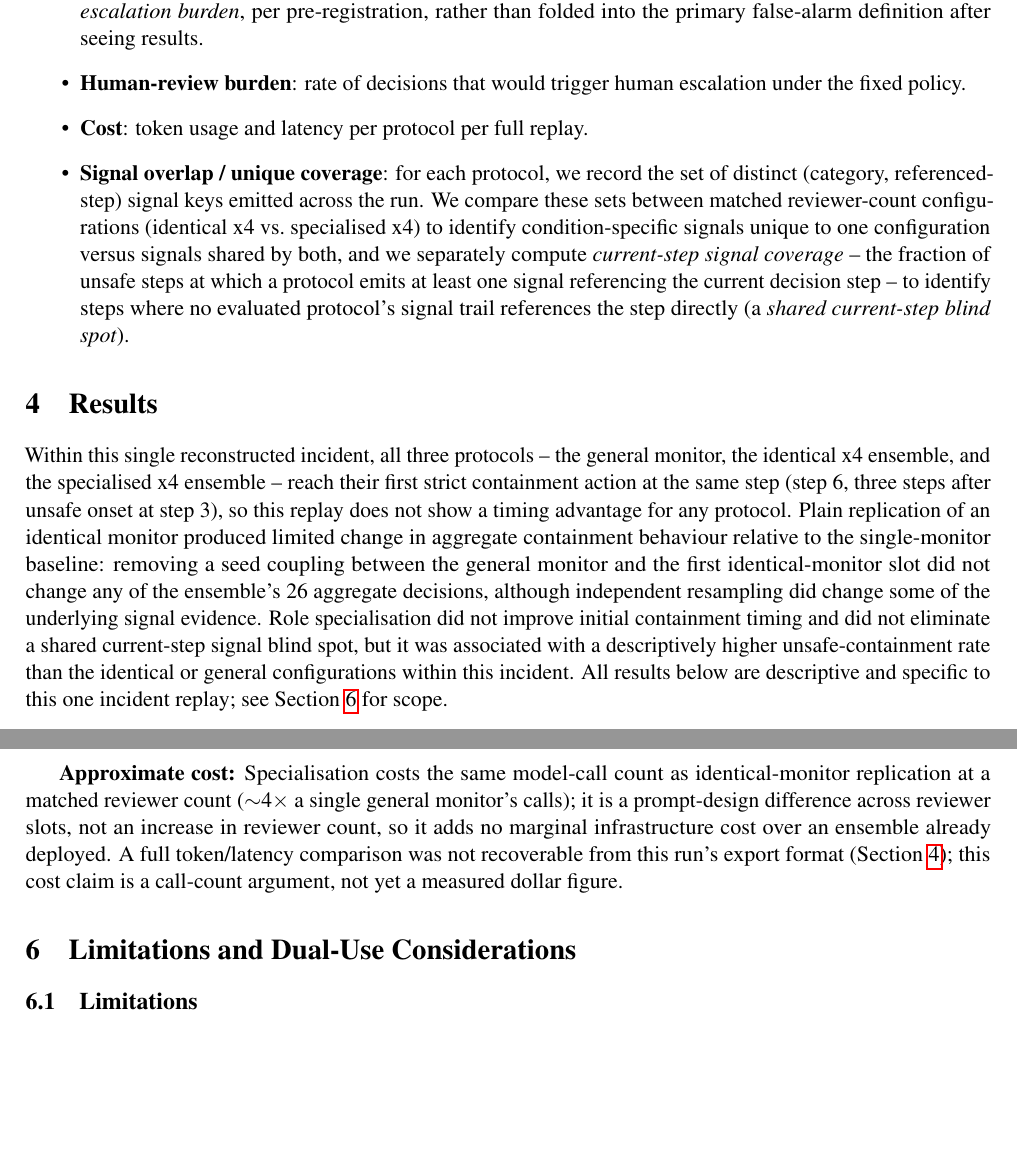
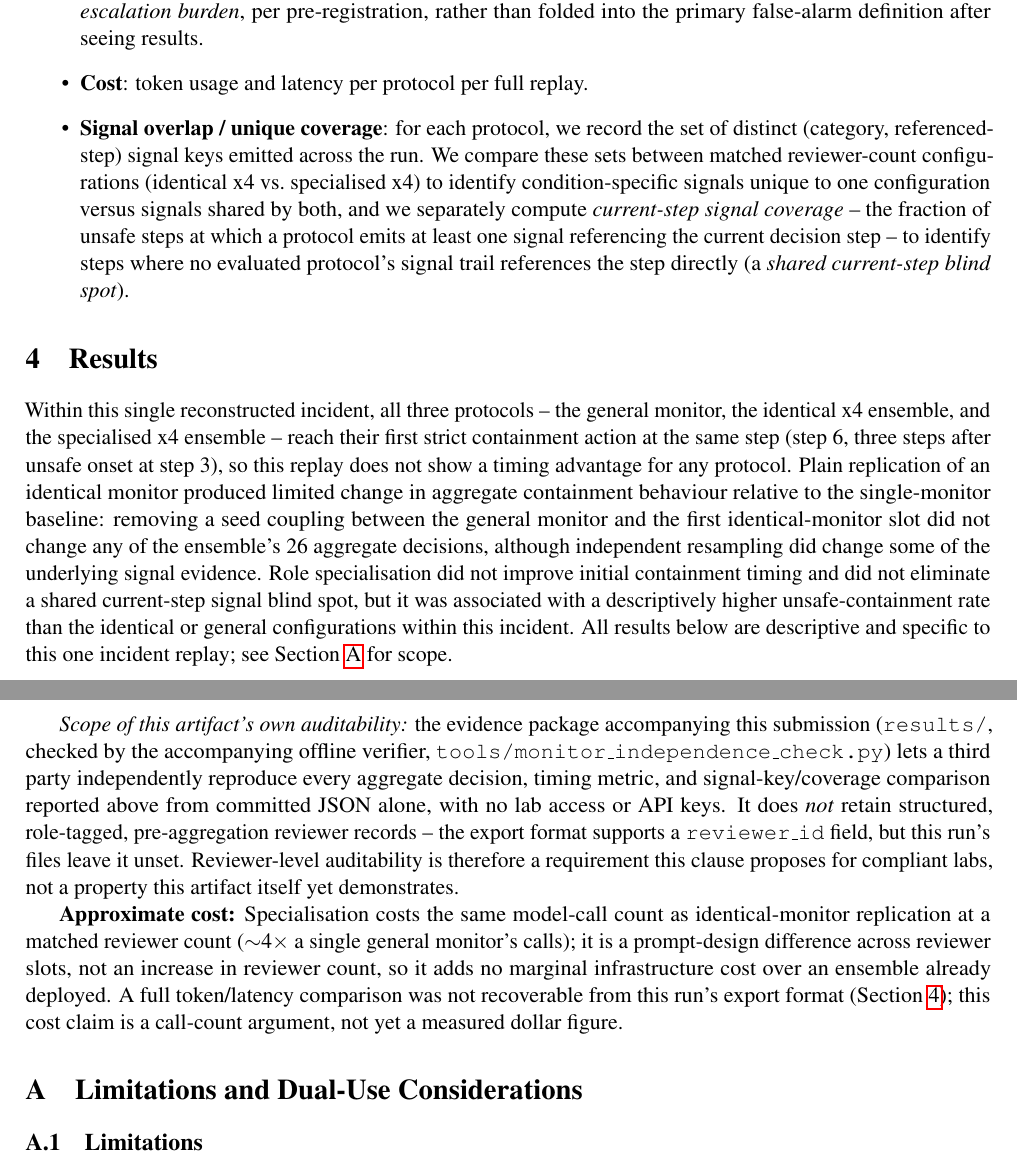
Before and after one commit to nefinia/containment-protocols, a LaTeX paper (paper/paper.tex): two parts of pages 4 and 8 of 9 before the commit and two parts of pages 4 and 8 of 10 after it, joined at a grey line, cut so that both start at the same text, the shorter picture padded with empty space. Compiled offline with pdfLaTeX.

Commit message:
Harden submission reproducibility and auditability

```diff
--- a/paper/paper.tex
+++ b/paper/paper.tex
@@ -283,8 +284,6 @@ rerun under the same prompt and non-identical sampling.
         separately as \emph{benign investigation / soft-escalation burden},
         per pre-registration, rather than folded into the primary false-alarm
         definition after seeing results.
-  \item \textbf{Human-review burden}: rate of decisions that would trigger
-        human escalation under the fixed policy.
   \item \textbf{Cost}: token usage and latency per protocol per full replay.
   \item \textbf{Signal overlap / unique coverage}: for each protocol, we
         record the set of distinct (category, referenced-step) signal keys
@@ -515,6 +514,17 @@ records predating the aggregated decision has not demonstrated compliance
 -- identical-looking "specialised" outputs with no recoverable independent
 record are indistinguishable from relabelled replication.
 
+\emph{Scope of this artifact's own auditability:} the evidence package
+accompanying this submission (\texttt{results/}, checked by the accompanying
+offline verifier, \texttt{tools/monitor\_independence\_check.py}) lets a
+third party independently reproduce every aggregate decision, timing metric,
+and signal-key/coverage comparison reported above from committed JSON alone,
+with no lab access or API keys. It does \emph{not} retain structured,
+role-tagged, pre-aggregation reviewer records -- the export format supports a
+\texttt{reviewer\_id} field, but this run's files leave it unset. Reviewer-level
+auditability is therefore a requirement this clause proposes for compliant
+labs, not a property this artifact itself yet demonstrates.
+
 \textbf{Approximate cost:} Specialisation costs the same model-call count
 as identical-monitor replication at a matched reviewer count
 ($\sim$4$\times$ a single general monitor's calls); it is a prompt-design
```
Also changed, not shown: README.md, paper/paper.tex (17 more changed lines).
